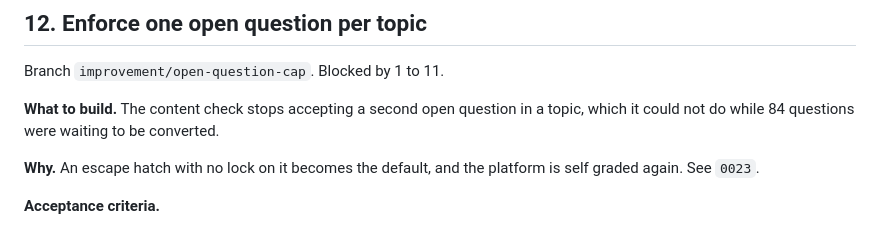
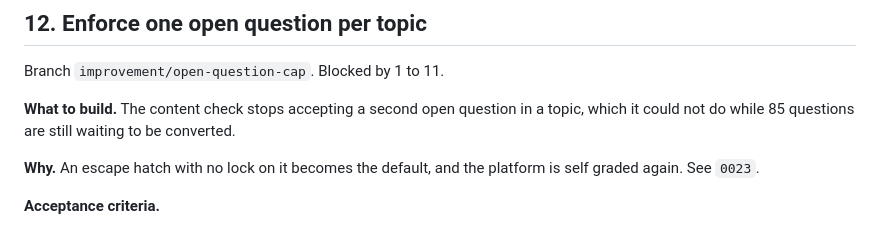
Before and after one commit to rudra-coder-mc/prep, a Markdown page: TASKS.md, the part around the change. Rendered like a GitHub page.

Commit message:
Correct the open question count left for the cap task
Counted it rather than subtracting: 85 questions are still open, on eleven
topics that have not been converted.

```diff
--- a/TASKS.md
+++ b/TASKS.md
@@ -65,7 +65,7 @@ every wrong option in it is wrong for a reason you can say out loud.
 Branch `improvement/open-question-cap`. Blocked by 1 to 11.
 
 **What to build.** The content check stops accepting a second open question in a
-topic, which it could not do while 84 questions were waiting to be converted.
+topic, which it could not do while 85 questions are still waiting to be converted.
 
 **Why.** An escape hatch with no lock on it becomes the default, and the
 platform is self graded again. See `0023`.
```
